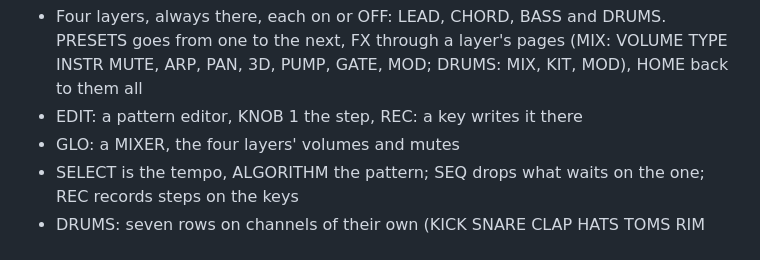
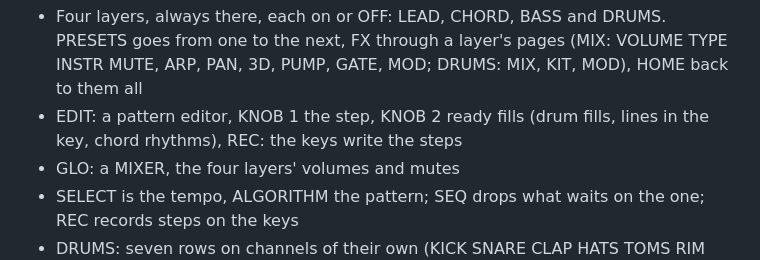
Before and after one commit to delirioux/sardine, a Markdown page: docs/RELEASE.md, the part around the change. Drawn GitHub-style.

```diff
--- a/docs/RELEASE.md
+++ b/docs/RELEASE.md
@@ -2,7 +2,8 @@ Sardine 0.7: live club mixing for the FM-1.
 
 - Four layers, always there, each on or OFF: LEAD, CHORD, BASS and DRUMS. PRESETS goes from one to the next, FX
   through a layer's pages (MIX: VOLUME TYPE INSTR MUTE, ARP, PAN, 3D, PUMP, GATE, MOD; DRUMS: MIX, KIT, MOD), HOME back to them all
-- EDIT: a pattern editor, KNOB 1 the step, REC: a key writes it there
+- EDIT: a pattern editor, KNOB 1 the step, KNOB 2 ready fills (drum fills, lines in the key, chord rhythms), REC:
+  the keys write the steps
 - GLO: a MIXER, the four layers' volumes and mutes
 - SELECT is the tempo, ALGORITHM the pattern; SEQ drops what waits on the one; REC records steps on the keys
 - DRUMS: seven rows on channels of their own (KICK SNARE CLAP HATS TOMS RIM METAL), each drum switched at once;
```
Also changed, not shown: docs/MANUAL.md (+11 -5 lines), docs/screens/edit.png, docs/screens/edit_drum.png, 5 other files.
